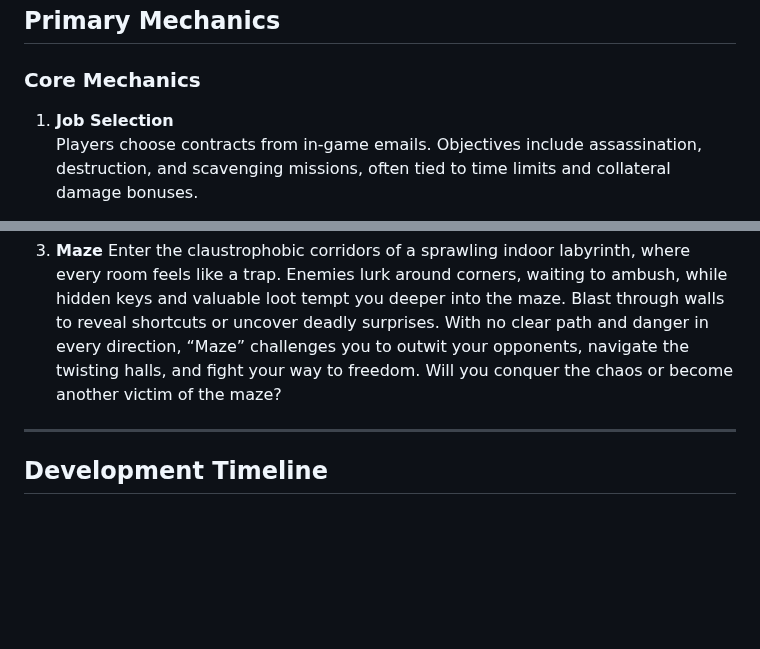
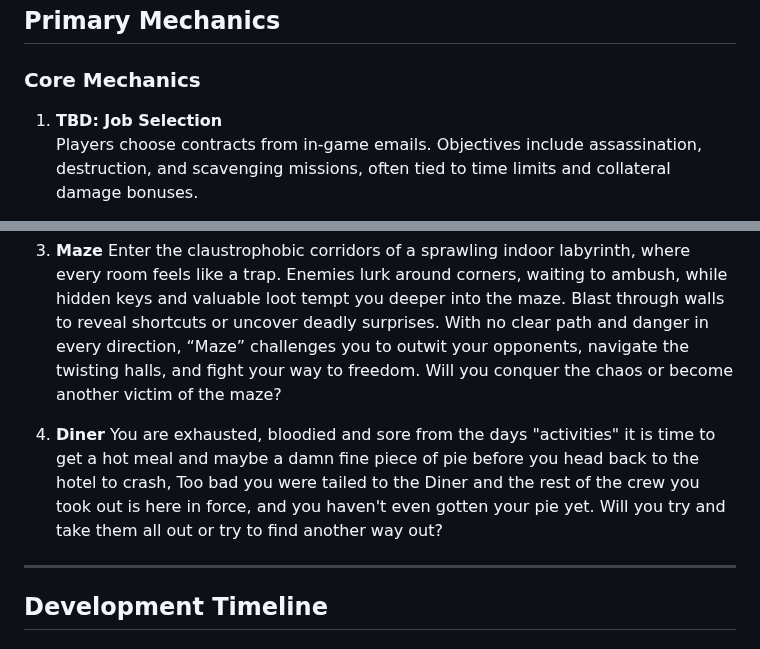
Before and after one commit to potable-anarchy/No-Survivors, a Markdown page: README.md, 2 parts joined by grey strips. Drawn GitHub-style; blank space fills up the shorter version.

```diff
--- a/README.md
+++ b/README.md
@@ -78,7 +78,7 @@ Resourcefulness is central to the game’s design. Players must scavenge weapons
 ## **Primary Mechanics**
 
 ### **Core Mechanics**
-1. **Job Selection**
+1. **TBD: Job Selection**
    Players choose contracts from in-game emails. Objectives include assassination, destruction, and scavenging missions, often tied to time limits and collateral damage bonuses.
 
 2. **Scavenging Mechanics**
@@ -139,6 +139,9 @@ Crash through the front doors of this seedy hotel and face off against the desk
 3. **Maze**
 Enter the claustrophobic corridors of a sprawling indoor labyrinth, where every room feels like a trap. Enemies lurk around corners, waiting to ambush, while hidden keys and valuable loot tempt you deeper into the maze. Blast through walls to reveal shortcuts or uncover deadly surprises. With no clear path and danger in every direction, “Maze” challenges you to outwit your opponents, navigate the twisting halls, and fight your way to freedom. Will you conquer the chaos or become another victim of the maze?
 
+4. **Diner**
+You are exhausted, bloodied and sore from the days "activities" it is time to get a hot meal and maybe a damn fine piece of pie before you head back to the hotel to crash,  Too bad you were tailed to the Diner and the rest of the crew you took out is here in force, and you haven't even gotten your pie yet.  Will you try and take them all out or try to find another way out?
+
 ---
 
 ## **Development Timeline**
```
